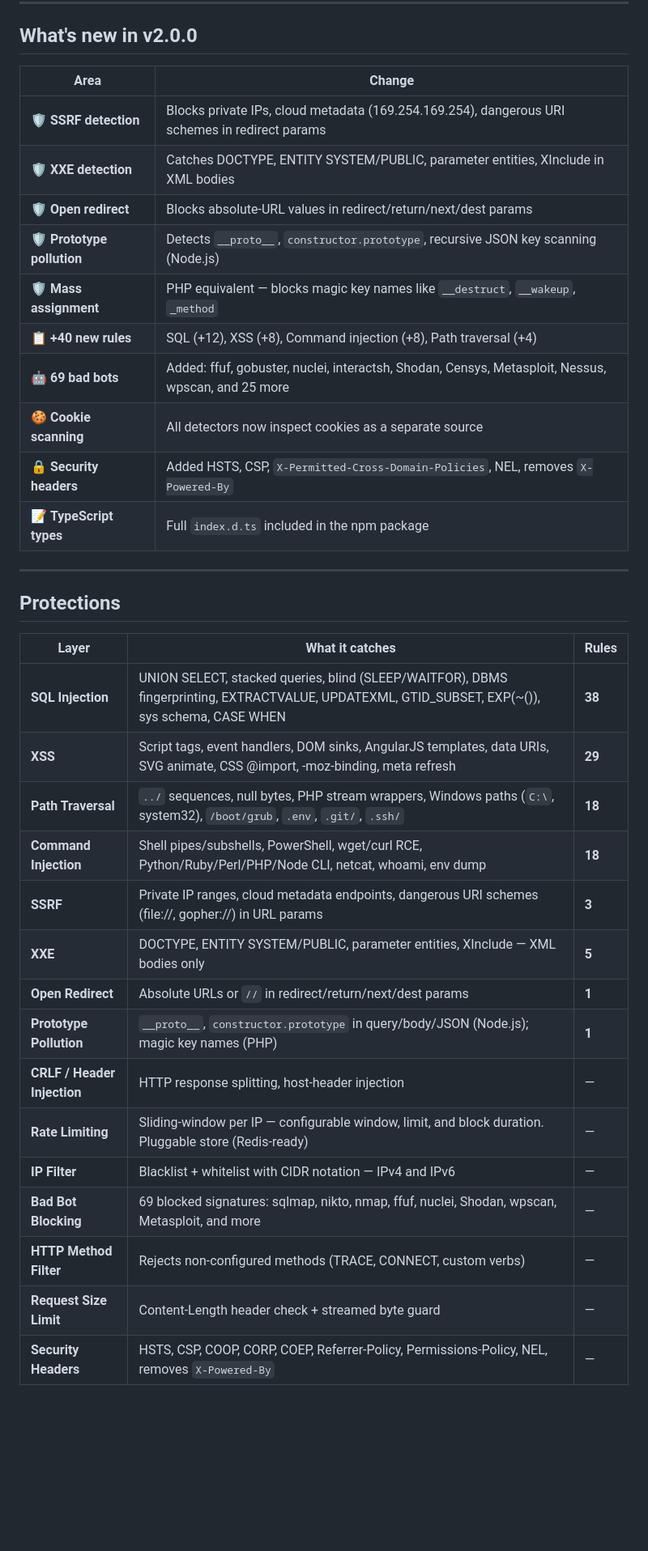
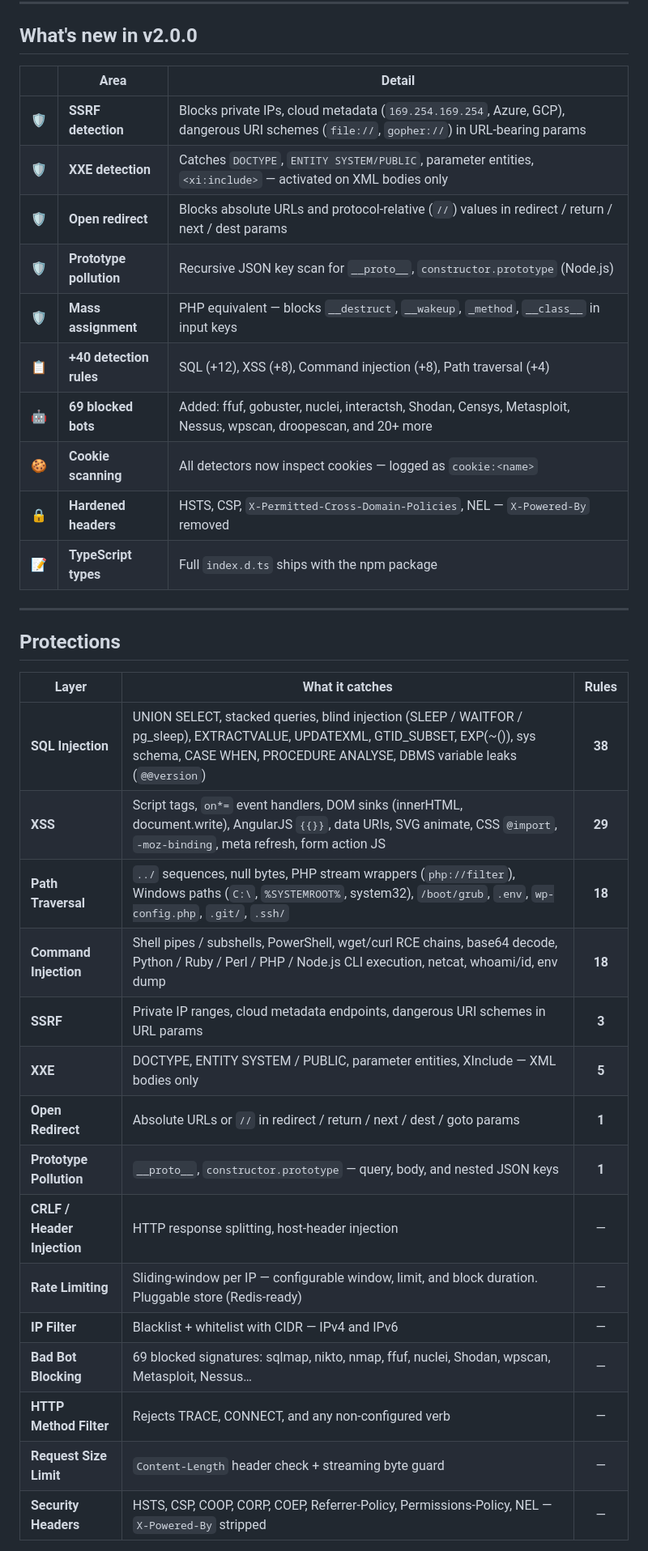
Before and after one commit to saarors/fireWTwall, a Markdown page: README.md, the part around one of its changes. Shown at 81% size. Drawn GitHub-style; blank space fills up the shorter version.

```diff
--- a/README.md
+++ b/README.md
@@ -23,38 +55,38 @@ Both versions share the same detection philosophy, rule sets, and NDJSON log for
 
 ## What's new in v2.0.0
 
-| Area | Change |
-|------|--------|
-| 🛡️ **SSRF detection** | Blocks private IPs, cloud metadata (169.254.169.254), dangerous URI schemes in redirect params |
-| 🛡️ **XXE detection** | Catches DOCTYPE, ENTITY SYSTEM/PUBLIC, parameter entities, XInclude in XML bodies |
-| 🛡️ **Open redirect** | Blocks absolute-URL values in redirect/return/next/dest params |
-| 🛡️ **Prototype pollution** | Detects `__proto__`, `constructor.prototype`, recursive JSON key scanning (Node.js) |
-| 🛡️ **Mass assignment** | PHP equivalent — blocks magic key names like `__destruct`, `__wakeup`, `_method` |
-| 📋 **+40 new rules** | SQL (+12), XSS (+8), Command injection (+8), Path traversal (+4) |
-| 🤖 **69 bad bots** | Added: ffuf, gobuster, nuclei, interactsh, Shodan, Censys, Metasploit, Nessus, wpscan, and 25 more |
-| 🍪 **Cookie scanning** | All detectors now inspect cookies as a separate source |
-| 🔒 **Security headers** | Added HSTS, CSP, `X-Permitted-Cross-Domain-Policies`, NEL, removes `X-Powered-By` |
-| 📝 **TypeScript types** | Full `index.d.ts` included in the npm package |
+| | Area | Detail |
+|--|------|--------|
+| 🛡️ | **SSRF detection** | Blocks private IPs, cloud metadata (`169.254.169.254`, Azure, GCP), dangerous URI schemes (`file://`, `gopher://`) in URL-bearing params |
+| 🛡️ | **XXE detection** | Catches `DOCTYPE`, `ENTITY SYSTEM/PUBLIC`, parameter entities, `<xi:include>` — activated on XML bodies only |
+| 🛡️ | **Open redirect** | Blocks absolute URLs and protocol-relative (`//`) values in redirect / return / next / dest params |
+| 🛡️ | **Prototype pollution** | Recursive JSON key scan for `__proto__`, `constructor.prototype` (Node.js) |
+| 🛡️ | **Mass assignment** | PHP equivalent — blocks `__destruct`, `__wakeup`, `_method`, `__class__` in input keys |
+| 📋 | **+40 detection rules** | SQL (+12), XSS (+8), Command injection (+8), Path traversal (+4) |
+| 🤖 | **69 blocked bots** | Added: ffuf, gobuster, nuclei, interactsh, Shodan, Censys, Metasploit, Nessus, wpscan, droopescan, and 20+ more |
+| 🍪 | **Cookie scanning** | All detectors now inspect cookies — logged as `cookie:<name>` |
+| 🔒 | **Hardened headers** | HSTS, CSP, `X-Permitted-Cross-Domain-Policies`, NEL — `X-Powered-By` removed |
+| 📝 | **TypeScript types** | Full `index.d.ts` ships with the npm package |
 
 ---
 
 ## Protections
 
 | Layer | What it catches | Rules |
-|-------|----------------|-------|
-| **SQL Injection** | UNION SELECT, stacked queries, blind (SLEEP/WAITFOR), DBMS fingerprinting, EXTRACTVALUE, UPDATEXML, GTID_SUBSET, EXP(~()), sys schema, CASE WHEN | **38** |
-| **XSS** | Script tags, event handlers, DOM sinks, AngularJS templates, data URIs, SVG animate, CSS @import, -moz-binding, meta refresh | **29** |
-| **Path Traversal** | `../` sequences, null bytes, PHP stream wrappers, Windows paths (`C:\`, system32), `/boot/grub`, `.env`, `.git/`, `.ssh/` | **18** |
-| **Command Injection** | Shell pipes/subshells, PowerShell, wget/curl RCE, Python/Ruby/Perl/PHP/Node CLI, netcat, whoami, env dump | **18** |
-| **SSRF** | Private IP ranges, cloud metadata endpoints, dangerous URI schemes (file://, gopher://) in URL params | **3** |
-| **XXE** | DOCTYPE, ENTITY SYSTEM/PUBLIC, parameter entities, XInclude — XML bodies only | **5** |
-| **Open Redirect** | Absolute URLs or `//` in redirect/return/next/dest params | **1** |
-| **Prototype Pollution** | `__proto__`, `constructor.prototype` in query/body/JSON (Node.js); magic key names (PHP) | **1** |
+|-------|----------------|:-----:|
+| **SQL Injection** | UNION SELECT, stacked queries, blind injection (SLEEP / WAITFOR / pg_sleep), EXTRACTVALUE, UPDATEXML, GTID_SUBSET, EXP(~()), sys schema, CASE WHEN, PROCEDURE ANALYSE, DBMS variable leaks (`@@version`) | **38** |
+| **XSS** | Script tags, `on*=` event handlers, DOM sinks (innerHTML, document.write), AngularJS `{{}}`, data URIs, SVG animate, CSS `@import`, `-moz-binding`, meta refresh, form action JS | **29** |
+| **Path Traversal** | `../` sequences, null bytes, PHP stream wrappers (`php://filter`), Windows paths (`C:\`, `%SYSTEMROOT%`, system32), `/boot/grub`, `.env`, `wp-config.php`, `.git/`, `.ssh/` | **18** |
+| **Command Injection** | Shell pipes / subshells, PowerShell, wget/curl RCE chains, base64 decode, Python / Ruby / Perl / PHP / Node.js CLI execution, netcat, whoami/id, env dump | **18** |
+| **SSRF** | Private IP ranges, cloud metadata endpoints, dangerous URI schemes in URL params | **3** |
+| **XXE** | DOCTYPE, ENTITY SYSTEM / PUBLIC, parameter entities, XInclude — XML bodies only | **5** |
+| **Open Redirect** | Absolute URLs or `//` in redirect / return / next / dest / goto params | **1** |
+| **Prototype Pollution** | `__proto__`, `constructor.prototype` — query, body, and nested JSON keys | **1** |
 | **CRLF / Header Injection** | HTTP response splitting, host-header injection | — |
 | **Rate Limiting** | Sliding-window per IP — configurable window, limit, and block duration. Pluggable store (Redis-ready) | — |
-| **IP Filter** | Blacklist + whitelist with CIDR notation — IPv4 and IPv6 | — |
-| **Bad Bot Blocking** | 69 blocked signatures: sqlmap, nikto, nmap, ffuf, nuclei, Shodan, wpscan, Metasploit, and more | — |
-| **HTTP Method Filter** | Rejects non-configured methods (TRACE, CONNECT, custom verbs) | — |
-| **Request Size Limit** | Content-Length header check + streamed byte guard | — |
-| **Security Headers** | HSTS, CSP, COOP, CORP, COEP, Referrer-Policy, Permissions-Policy, NEL, removes `X-Powered-By` | — |
+| **IP Filter** | Blacklist + whitelist with CIDR — IPv4 and IPv6 | — |
+| **Bad Bot Blocking** | 69 blocked signatures: sqlmap, nikto, nmap, ffuf, nuclei, Shodan, wpscan, Metasploit, Nessus… | — |
+| **HTTP Method Filter** | Rejects TRACE, CONNECT, and any non-configured verb | — |
+| **Request Size Limit** | `Content-Length` header check + streaming byte guard | — |
+| **Security Headers** | HSTS, CSP, COOP, CORP, COEP, Referrer-Policy, Permissions-Policy, NEL — `X-Powered-By` stripped | — |
 
```
Also changed, not shown: other parts of README.md (+245 -109 lines).
